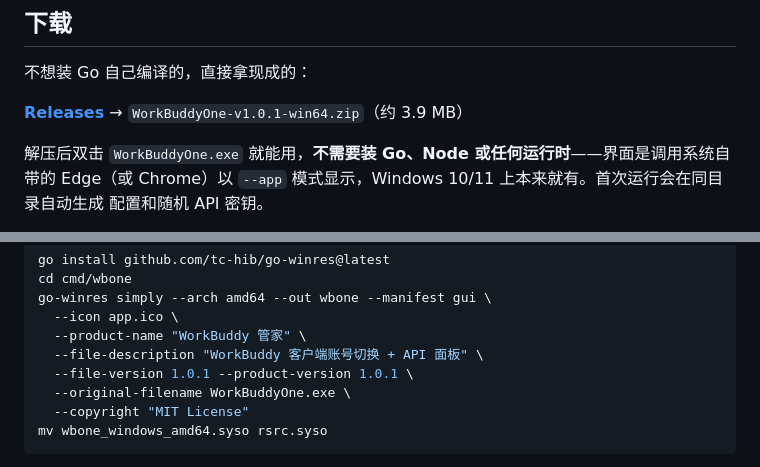
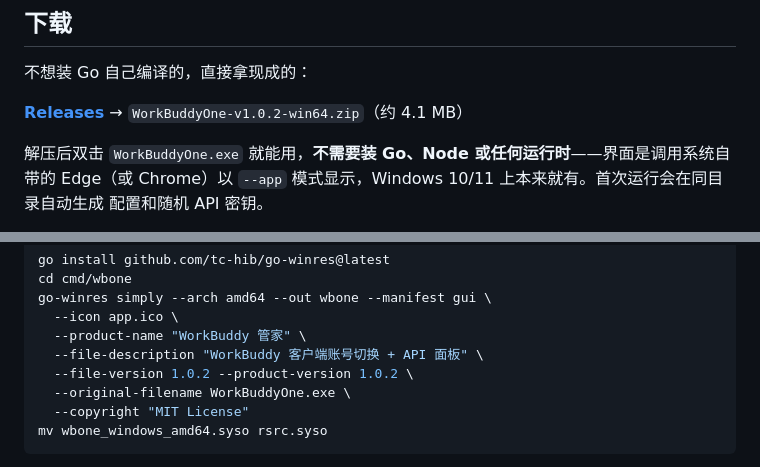
Before and after one commit to 3155498108/workbuddy-one, a Markdown page: README.md, 2 parts joined by grey strips. GitHub-like rendering.

Commit message:
docs: README 指向 v1.0.2

```diff
--- a/README.md
+++ b/README.md
@@ -15,7 +15,7 @@
 
 不想装 Go 自己编译的，直接拿现成的：
 
-**[Releases](https://github.com/3155498108/workbuddy-one/releases)** → `WorkBuddyOne-v1.0.1-win64.zip`（约 3.9 MB）
+**[Releases](https://github.com/3155498108/workbuddy-one/releases)** → `WorkBuddyOne-v1.0.2-win64.zip`（约 4.1 MB）
 
 解压后双击 `WorkBuddyOne.exe` 就能用，**不需要装 Go、Node 或任何运行时**——界面是调用系统自带的
 Edge（或 Chrome）以 `--app` 模式显示，Windows 10/11 上本来就有。首次运行会在同目录自动生成
@@ -138,7 +138,7 @@ go-winres simply --arch amd64 --out wbone --manifest gui \
   --icon app.ico \
   --product-name "WorkBuddy 管家" \
   --file-description "WorkBuddy 客户端账号切换 + API 面板" \
-  --file-version 1.0.1 --product-version 1.0.1 \
+  --file-version 1.0.2 --product-version 1.0.2 \
   --original-filename WorkBuddyOne.exe \
   --copyright "MIT License"
 mv wbone_windows_amd64.syso rsrc.syso
```
